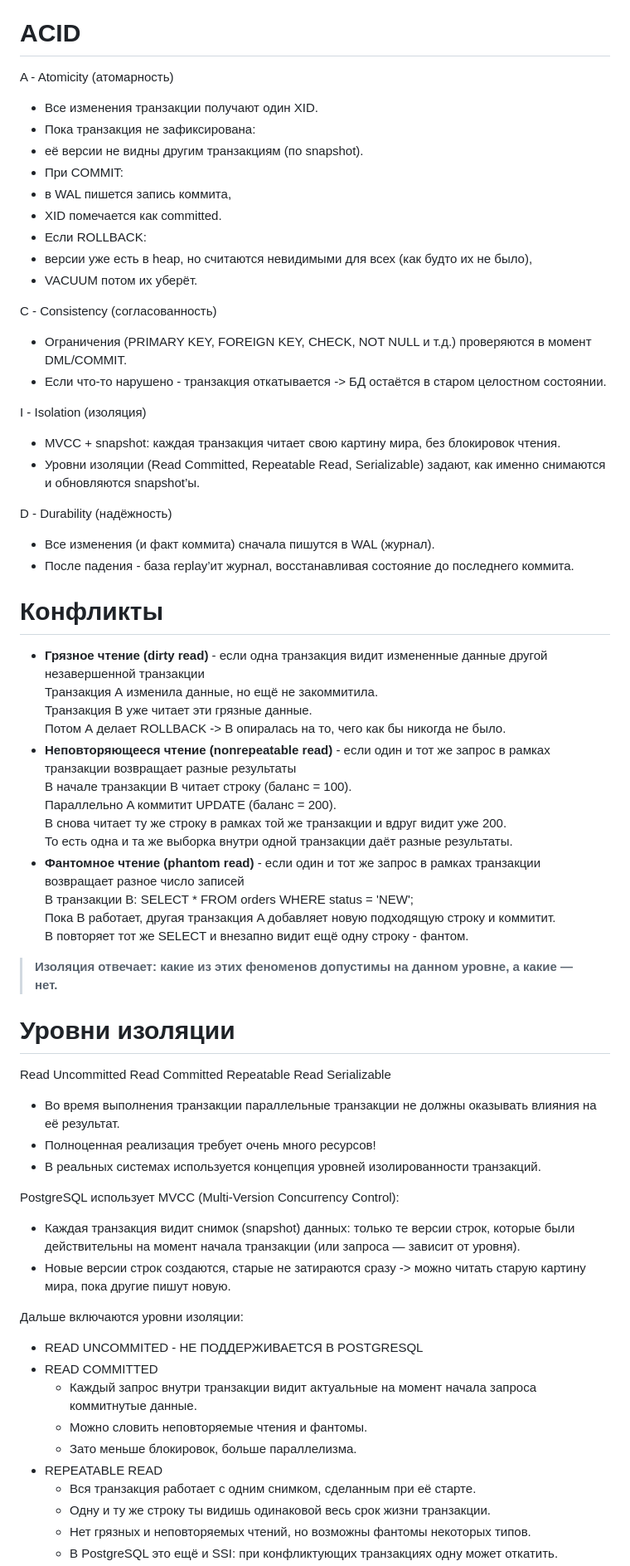
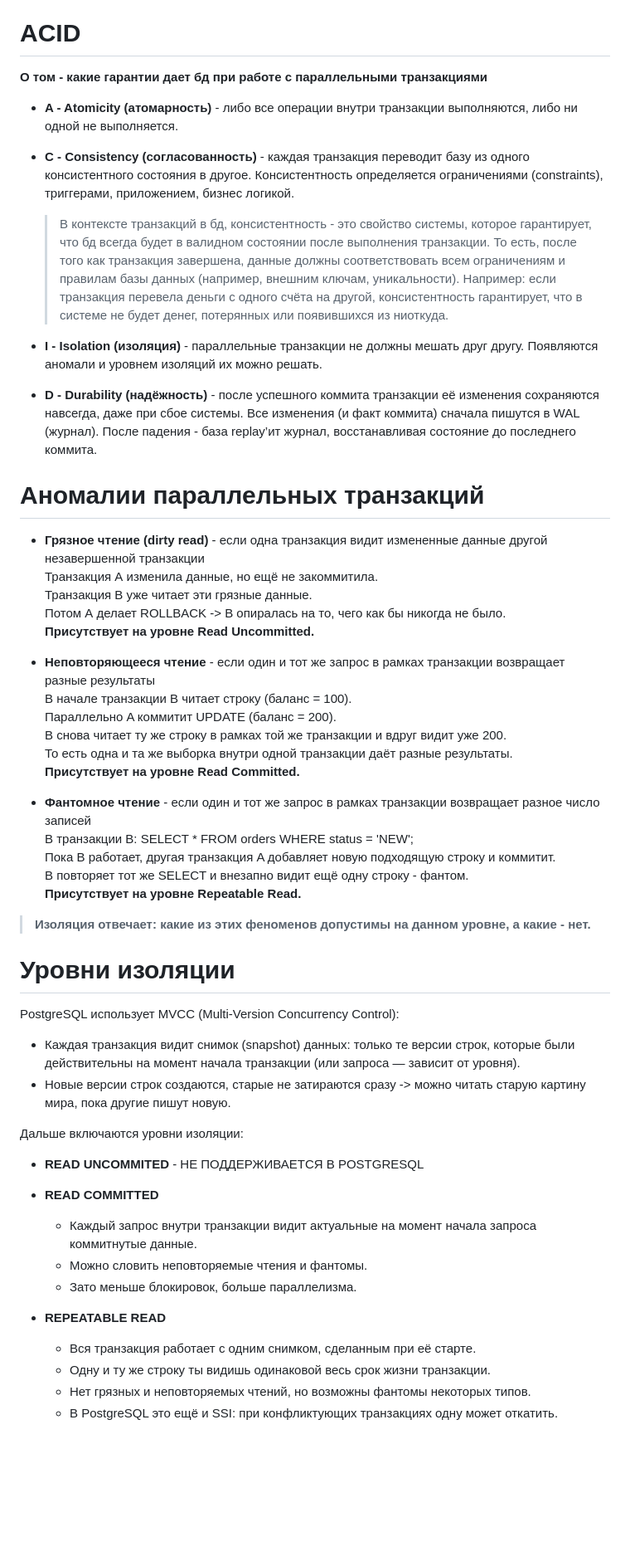
Before and after one commit to r4m63/Liqbez, a Markdown page: docs/database/postgresql.md, the part around the change printed below. Shown: that part at 83% size. Drawn GitHub-style; blank space fills up the shorter version.

Commit message:
postgresql

```diff
--- a/docs/database/postgresql.md
+++ b/docs/database/postgresql.md
@@ -780,63 +780,54 @@ UPDATE = DELETE старой версии + INSERT новой
 
 # ACID
 
-A - Atomicity (атомарность)
+**О том - какие гарантии дает бд при работе с параллельными транзакциями**
 
-- Все изменения транзакции получают один XID.
-- Пока транзакция не зафиксирована:
-- её версии не видны другим транзакциям (по snapshot).
-- При COMMIT:
-- в WAL пишется запись коммита,
-- XID помечается как committed.
-- Если ROLLBACK:
-- версии уже есть в heap, но считаются невидимыми для всех (как будто их не было),
-- VACUUM потом их уберёт.
+- **A - Atomicity (атомарность)** - либо все операции внутри транзакции выполняются, либо ни одной не выполняется.
 
-C - Consistency (согласованность)
 
-- Ограничения (PRIMARY KEY, FOREIGN KEY, CHECK, NOT NULL и т.д.) проверяются в момент DML/COMMIT.
-- Если что-то нарушено - транзакция откатывается -> БД остаётся в старом целостном состоянии.
+- **C - Consistency (согласованность)** - каждая транзакция переводит базу из одного консистентного состояния в другое.
+  Консистентность определяется ограничениями (constraints), триггерами, приложением, бизнес логикой.
 
-I - Isolation (изоляция)
+  > В контексте транзакций в бд, консистентность - это свойство системы, которое гарантирует, что бд всегда будет в
+  > валидном состоянии после выполнения транзакции. То есть, после того как транзакция завершена, данные
+  > должны соответствовать всем ограничениям и правилам базы данных (например, внешним ключам, уникальности).
+  > Например: если транзакция перевела деньги с одного счёта на другой, консистентность гарантирует, что в системе не
+  > будет денег, потерянных или появившихся из ниоткуда.
 
-- MVCC + snapshot: каждая транзакция читает свою картину мира, без блокировок чтения.
-- Уровни изоляции (Read Committed, Repeatable Read, Serializable) задают, как именно снимаются и обновляются snapshot’ы.
+- **I - Isolation (изоляция)** - параллельные транзакции не должны мешать друг другу. Появляются аномали и уровнем
+  изоляций их можно решать.
 
-D - Durability (надёжность)
 
-- Все изменения (и факт коммита) сначала пишутся в WAL (журнал).
-- После падения - база replay’ит журнал, восстанавливая состояние до последнего коммита.
+- **D - Durability (надёжность)** - после успешного коммита транзакции её изменения сохраняются навсегда, даже при сбое
+  системы. Все изменения (и факт коммита) сначала пишутся в WAL (журнал). После падения - база replay’ит журнал,
+  восстанавливая состояние до последнего коммита.
 
-# Конфликты
+# Аномалии параллельных транзакций
 
 - **Грязное чтение (dirty read)** - если одна транзакция видит измененные данные другой незавершенной транзакции<br/>
   Транзакция А изменила данные, но ещё не закоммитила.<br/>
   Транзакция B уже читает эти грязные данные.<br/>
   Потом А делает ROLLBACK -> B опиралась на то, чего как бы никогда не было.<br/>
-- **Неповторяющееся чтение (nonrepeatable read)** - если один и тот же запрос в рамках транзакции возвращает разные
-  результаты<br/>
+  **Присутствует на уровне Read Uncommitted.**
+
+
+- **Неповторяющееся чтение** - если один и тот же запрос в рамках транзакции возвращает разные результаты<br/>
   В начале транзакции B читает строку (баланс = 100).<br/>
   Параллельно A коммитит UPDATE (баланс = 200).<br/>
   B снова читает ту же строку в рамках той же транзакции и вдруг видит уже 200.<br/>
   То есть одна и та же выборка внутри одной транзакции даёт разные результаты.<br/>
-- **Фантомное чтение (phantom read)** - если один и тот же запрос в рамках транзакции возвращает разное число
-  записей<br/>
+  **Присутствует на уровне Read Committed.**
+
+
+- **Фантомное чтение** - если один и тот же запрос в рамках транзакции возвращает разное число записей<br/>
   В транзакции B: SELECT * FROM orders WHERE status = 'NEW';<br/>
   Пока B работает, другая транзакция A добавляет новую подходящую строку и коммитит.<br/>
   B повторяет тот же SELECT и внезапно видит ещё одну строку - фантом.<br/>
+  **Присутствует на уровне Repeatable Read.**
 
-> **Изоляция отвечает: какие из этих феноменов допустимы на данном уровне, а какие — нет.**
+> **Изоляция отвечает: какие из этих феноменов допустимы на данном уровне, а какие - нет.**
 
 # Уровни изоляции
-
-Read Uncommitted
-Read Committed
-Repeatable Read
-Serializable
-
-- Во время выполнения транзакции параллельные транзакции не должны оказывать влияния на её результат.
-- Полноценная реализация требует очень много ресурсов!
-- В реальных системах используется концепция уровней изолированности транзакций.
 
 PostgreSQL использует MVCC (Multi-Version Concurrency Control):
 
@@ -847,12 +838,16 @@ PostgreSQL использует MVCC (Multi-Version Concurrency Control):
 
 Дальше включаются уровни изоляции:
 
-- READ UNCOMMITED - НЕ ПОДДЕРЖИВАЕТСЯ В POSTGRESQL
-- READ COMMITTED
+- **READ UNCOMMITED** - НЕ ПОДДЕРЖИВАЕТСЯ В POSTGRESQL
+
+
+- **READ COMMITTED**
     - Каждый запрос внутри транзакции видит актуальные на момент начала запроса коммитнутые данные.
     - Можно словить неповторяемые чтения и фантомы.
     - Зато меньше блокировок, больше параллелизма.
-- REPEATABLE READ
+
+
+- **REPEATABLE READ**
     - Вся транзакция работает с одним снимком, сделанным при её старте.
     - Одну и ту же строку ты видишь одинаковой весь срок жизни транзакции.
     - Нет грязных и неповторяемых чтений, но возможны фантомы некоторых типов.
```
Also changed, not shown: other parts of docs/database/postgresql.md (+4 -6 lines).
